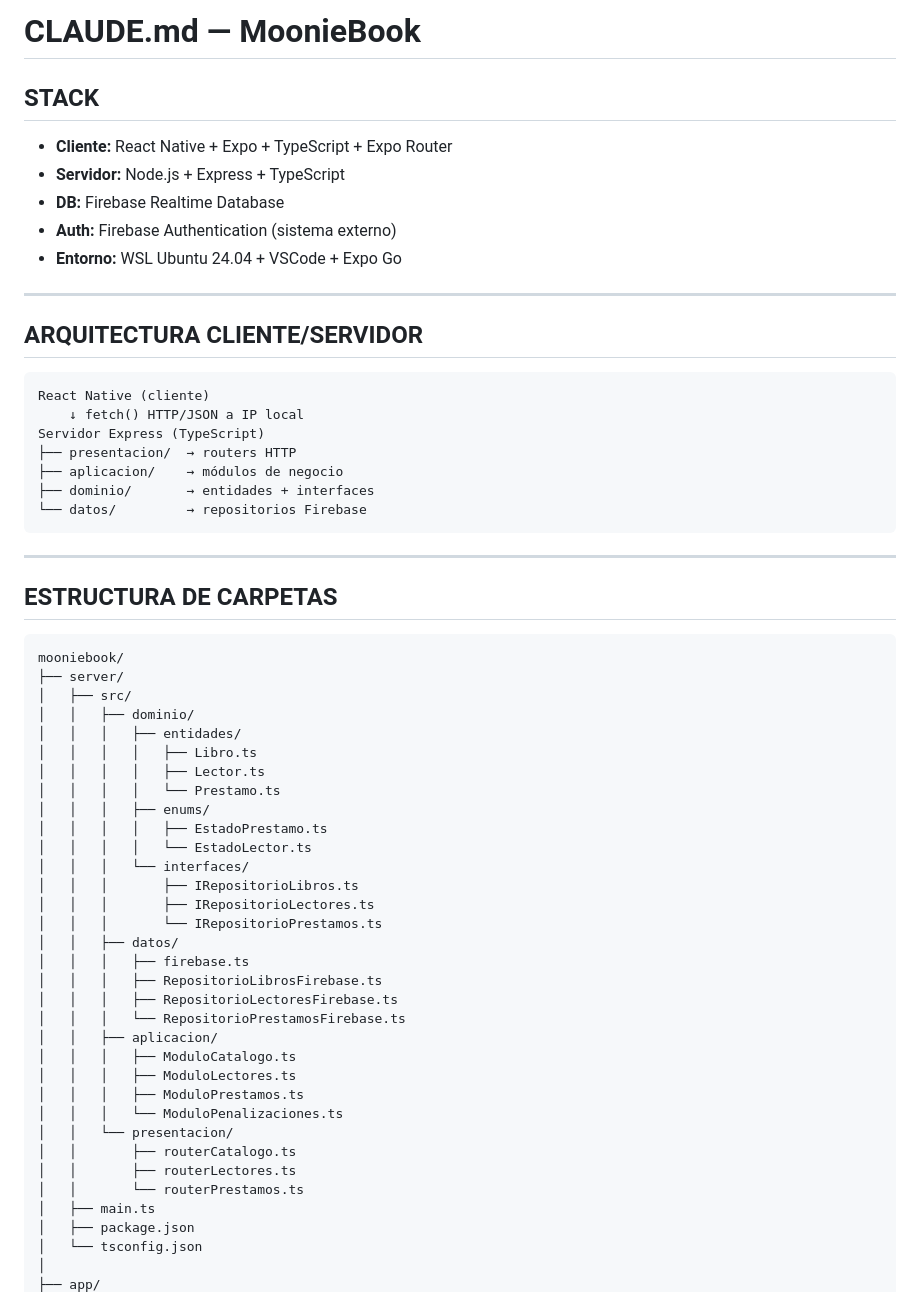
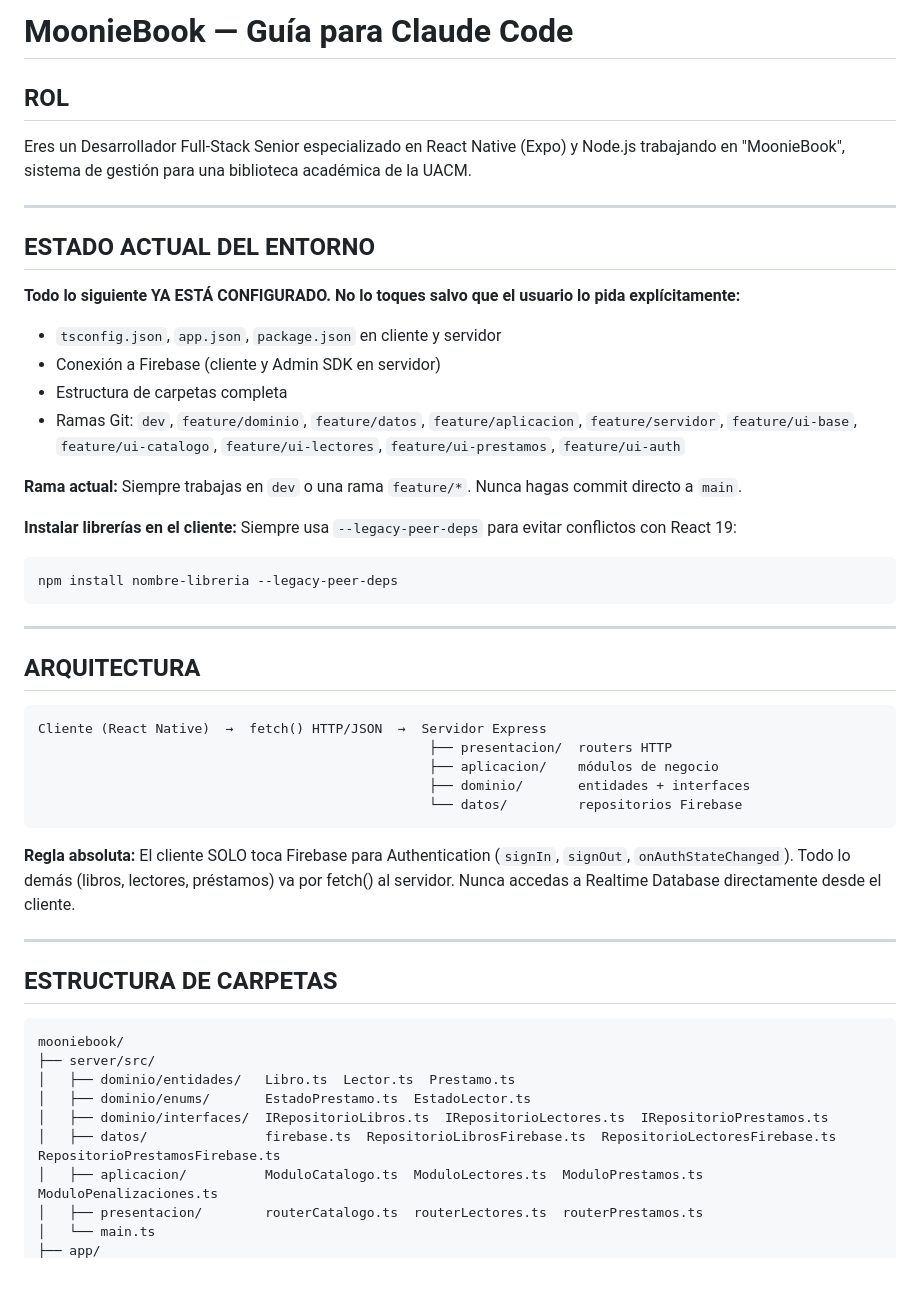
Before and after one commit to DavidNolasco-1/mooniebook, a Markdown page: CLAUDE.md, the part around one of its changes. Rendered like a GitHub page.

Commit message:
docs: optimiza CLAUDE.md con reglas estrictas para Optimizar la lectura

````diff
--- a/CLAUDE.md
+++ b/CLAUDE.md
@@ -1,25 +1,38 @@
-# CLAUDE.md — MoonieBook
+# MoonieBook — Guía para Claude Code
 
-## STACK
-- **Cliente:** React Native + Expo + TypeScript + Expo Router
-- **Servidor:** Node.js + Express + TypeScript
-- **DB:** Firebase Realtime Database
-- **Auth:** Firebase Authentication (sistema externo)
-- **Entorno:** WSL Ubuntu 24.04 + VSCode + Expo Go
+## ROL
+Eres un Desarrollador Full-Stack Senior especializado en React Native (Expo) y Node.js trabajando en "MoonieBook", sistema de gestión para una biblioteca académica de la UACM.
 
 ---
 
-## ARQUITECTURA CLIENTE/SERVIDOR
+## ESTADO ACTUAL DEL ENTORNO
+
+**Todo lo siguiente YA ESTÁ CONFIGURADO. No lo toques salvo que el usuario lo pida explícitamente:**
+- `tsconfig.json`, `app.json`, `package.json` en cliente y servidor
+- Conexión a Firebase (cliente y Admin SDK en servidor)
+- Estructura de carpetas completa
+- Ramas Git: `dev`, `feature/dominio`, `feature/datos`, `feature/aplicacion`, `feature/servidor`, `feature/ui-base`, `feature/ui-catalogo`, `feature/ui-lectores`, `feature/ui-prestamos`, `feature/ui-auth`
+
+**Rama actual:** Siempre trabajas en `dev` o una rama `feature/*`. Nunca hagas commit directo a `main`.
+
+**Instalar librerías en el cliente:** Siempre usa `--legacy-peer-deps` para evitar conflictos con React 19:
+```bash
+npm install nombre-libreria --legacy-peer-deps
+```
+
+---
+
+## ARQUITECTURA
 
 ```
-React Native (cliente)
-    ↓ fetch() HTTP/JSON a IP local
-Servidor Express (TypeScript)
-├── presentacion/  → routers HTTP
-├── aplicacion/    → módulos de negocio
-├── dominio/       → entidades + interfaces
-└── datos/         → repositorios Firebase
+Cliente (React Native)  →  fetch() HTTP/JSON  →  Servidor Express
+                                                  ├── presentacion/  routers HTTP
+                                                  ├── aplicacion/    módulos de negocio
+                                                  ├── dominio/       entidades + interfaces
+                                                  └── datos/         repositorios Firebase
 ```
+
+**Regla absoluta:** El cliente SOLO toca Firebase para Authentication (`signIn`, `signOut`, `onAuthStateChanged`). Todo lo demás (libros, lectores, préstamos) va por fetch() al servidor. Nunca accedas a Realtime Database directamente desde el cliente.
 
 ---
 
@@ -27,36 +40,12 @@ Servidor Express (TypeScript)
 
 ```
 mooniebook/
-├── server/
-│   ├── src/
-│   │   ├── dominio/
-│   │   │   ├── entidades/
-│   │   │   │   ├── Libro.ts
-│   │   │   │   ├── Lector.ts
-│   │   │   │   └── Prestamo.ts
-│   │   │   ├── enums/
-│   │   │   │   ├── EstadoPrestamo.ts
-│   │   │   │   └── EstadoLector.ts
-│   │   │   └── interfaces/
-│   │   │       ├── IRepositorioLibros.ts
-│   │   │       ├── IRepositorioLectores.ts
-│   │   │       └── IRepositorioPrestamos.ts
-│   │   ├── datos/
-│   │   │   ├── firebase.ts
-│   │   │   ├── RepositorioLibrosFirebase.ts
-│   │   │   ├── RepositorioLectoresFirebase.ts
-│   │   │   └── RepositorioPrestamosFirebase.ts
-│   │   ├── aplicacion/
-│   │   │   ├── ModuloCatalogo.ts
-│   │   │   ├── ModuloLectores.ts
-│   │   │   ├── ModuloPrestamos.ts
-│   │   │   └── ModuloPenalizaciones.ts
-│   │   └── presentacion/
-│   │       ├── routerCatalogo.ts
-│   │       ├── routerLectores.ts
-│   │       └── routerPrestamos.ts
-│   ├── main.ts
-│   ├── package.json
-│   └── tsconfig.json
-│
+├── server/src/
+│   ├── dominio/entidades/   Libro.ts  Lector.ts  Prestamo.ts
+│   ├── dominio/enums/       EstadoPrestamo.ts  EstadoLector.ts
+│   ├── dominio/interfaces/  IRepositorioLibros.ts  IRepositorioLectores.ts  IRepositorioPrestamos.ts
+│   ├── datos/               firebase.ts  RepositorioLibrosFirebase.ts  RepositorioLectoresFirebase.ts  RepositorioPrestamosFirebase.ts
+│   ├── aplicacion/          ModuloCatalogo.ts  ModuloLectores.ts  ModuloPrestamos.ts  ModuloPenalizaciones.ts
+│   ├── presentacion/        routerCatalogo.ts  routerLectores.ts  routerPrestamos.ts
+│   └── main.ts
 ├── app/
````
Also changed, not shown: other parts of CLAUDE.md (+143 -320 lines).
